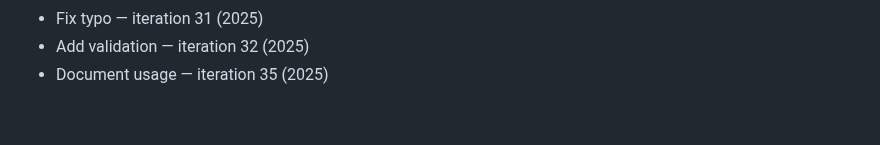
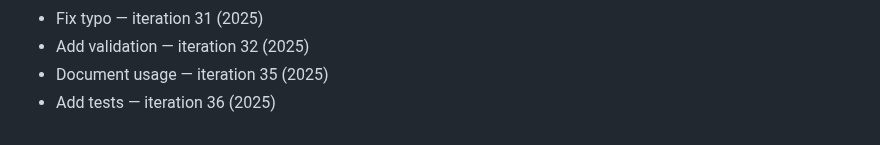
Before and after one commit to rflvfx/skills-bootstrap, a Markdown page: notes.md, the part around the change. Rendered like a GitHub page.

```diff
--- a/notes.md
+++ b/notes.md
@@ -236,3 +236,4 @@
 - Fix typo — iteration 31 (2025)
 - Add validation — iteration 32 (2025)
 - Document usage — iteration 35 (2025)
+- Add tests — iteration 36 (2025)
```
